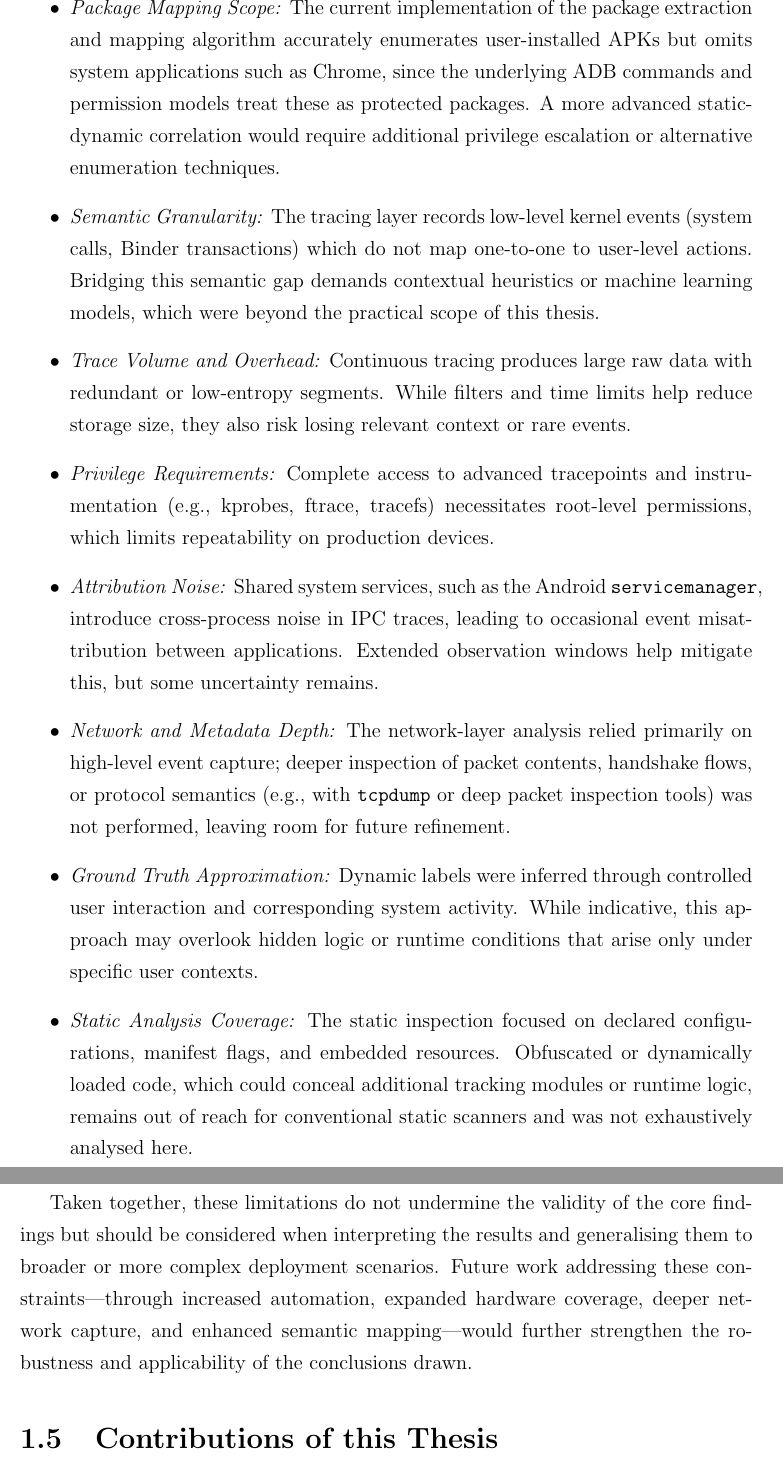
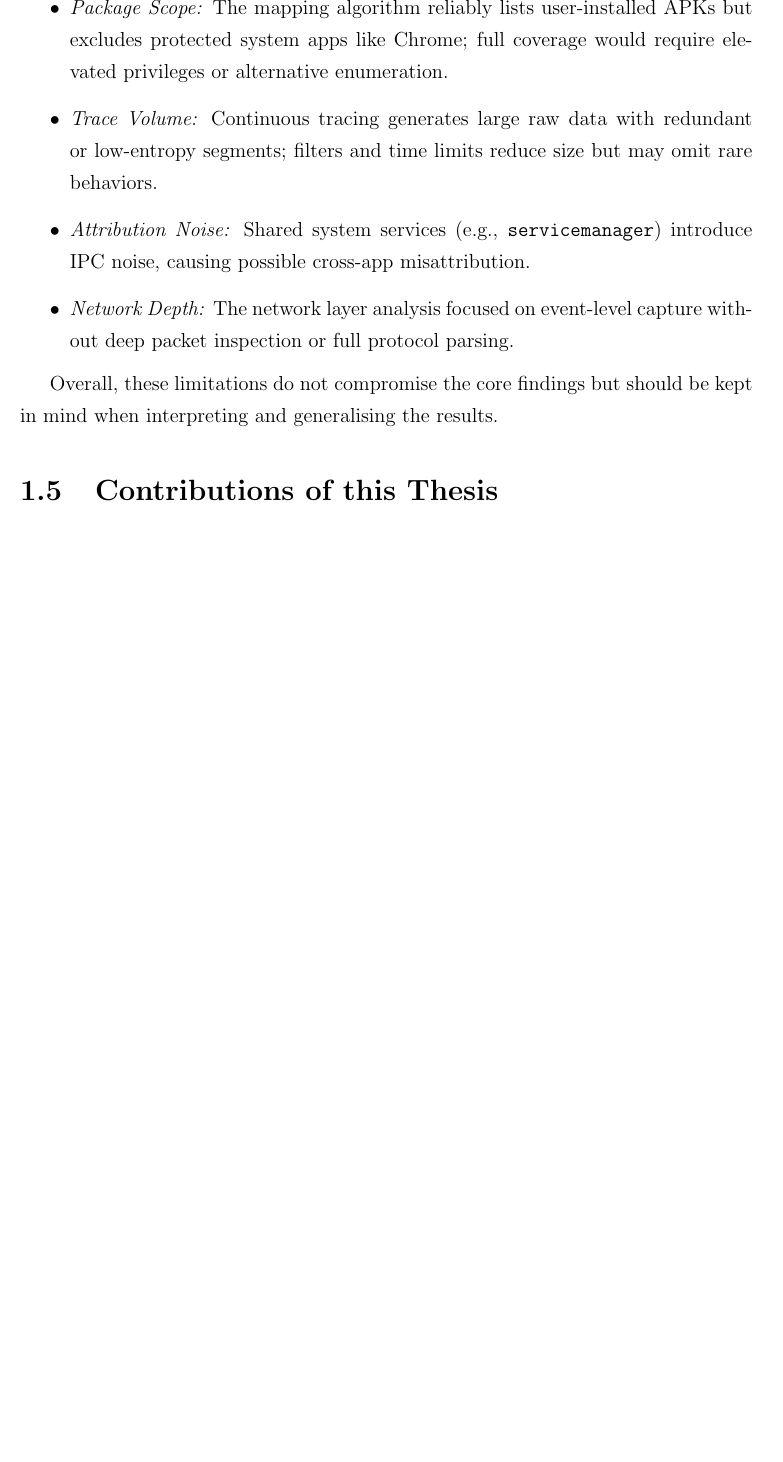
Before and after one commit to SliceDroidTeam/SliceDroid, a LaTeX thesis (thesis/thesis.tex): two parts of pages 10 and 11 of 100 before the commit and part of page 10 of 98 after it, the two joined at a grey line, cut at the place of the change, the shorter picture padded with empty space. Compiled offline with pdfLaTeX.

Commit message:
Refine thesis abstract and methodology sections

```diff
--- a/thesis/thesis.tex
+++ b/thesis/thesis.tex
@@ -315,17 +315,15 @@ To provide a realistic perspective on the scope of this thesis, it is important
 \item \textit{Infrastructure Limitations:} Local storage and compute capacity limited the duration and granularity of traces. High-frequency events or prolonged sessions could not be captured exhaustively without incurring unsustainable storage overhead.
 \end{itemize}
 
+
+
 \textbf{Domain and Methodological Constraints.}
 \begin{itemize}
-\item \textit{Package Mapping Scope:} The current implementation of the package extraction and mapping algorithm accurately enumerates user-installed APKs but omits system applications such as Chrome, since the underlying ADB commands and permission models treat these as protected packages. A more advanced static-dynamic correlation would require additional privilege escalation or alternative enumeration techniques.
-\item \textit{Semantic Granularity:} The tracing layer records low-level kernel events (system calls, Binder transactions) which do not map one-to-one to user-level actions. Bridging this semantic gap demands contextual heuristics or machine learning models, which were beyond the practical scope of this thesis.
-\item \textit{Trace Volume and Overhead:} Continuous tracing produces large raw data with redundant or low-entropy segments. While filters and time limits help reduce storage size, they also risk losing relevant context or rare events.
-\item \textit{Privilege Requirements:} Complete access to advanced tracepoints and instrumentation (e.g., kprobes, ftrace, tracefs) necessitates root-level permissions, which limits repeatability on production devices.
-\item \textit{Attribution Noise:} Shared system services, such as the Android \texttt{servicemanager}, introduce cross-process noise in IPC traces, leading to occasional event misattribution between applications. Extended observation windows help mitigate this, but some uncertainty remains.
-\item \textit{Network and Metadata Depth:} The network-layer analysis relied primarily on high-level event capture; deeper inspection of packet contents, handshake flows, or protocol semantics (e.g., with \texttt{tcpdump} or deep packet inspection tools) was not performed, leaving room for future refinement.
-\item \textit{Ground Truth Approximation:} Dynamic labels were inferred through controlled user interaction and corresponding system activity. While indicative, this approach may overlook hidden logic or runtime conditions that arise only under specific user contexts.
-\item \textit{Static Analysis Coverage:} The static inspection focused on declared configurations, manifest flags, and embedded resources. Obfuscated or dynamically loaded code, which could conceal additional tracking modules or runtime logic, remains out of reach for conventional static scanners and was not exhaustively analysed here.
+\item \textit{Package Scope:} The mapping algorithm reliably lists user-installed APKs but excludes protected system apps like Chrome; full coverage would require elevated privileges or alternative enumeration.
+
+\item \textit{Trace Volume:} Continuous tracing generates large raw data with redundant or low-entropy segments; filters and time limits reduce size but may omit rare behaviors.
+\item \textit{Attribution Noise:} Shared system services (e.g., \texttt{servicemanager}) introduce IPC noise, causing possible cross-app misattribution.
+\item \textit{Network Depth:} The network layer analysis focused on event-level capture without deep packet inspection or full protocol parsing.
 \end{itemize}
 
-Taken together, these limitations do not undermine the validity of the core findings but should be considered when interpreting the results and generalising them to broader or more complex deployment scenarios. Future work addressing these constraints—through increased automation, expanded hardware coverage, deeper network capture, and enhanced semantic mapping—would further strengthen the robustness and applicability of the conclusions drawn.
-
+Overall, these limitations do not compromise the core findings but should be kept in mind when interpreting and generalising the results.
```
Also changed, not shown: thesis/thesis.tex (13 more changed lines), 1 other file.
